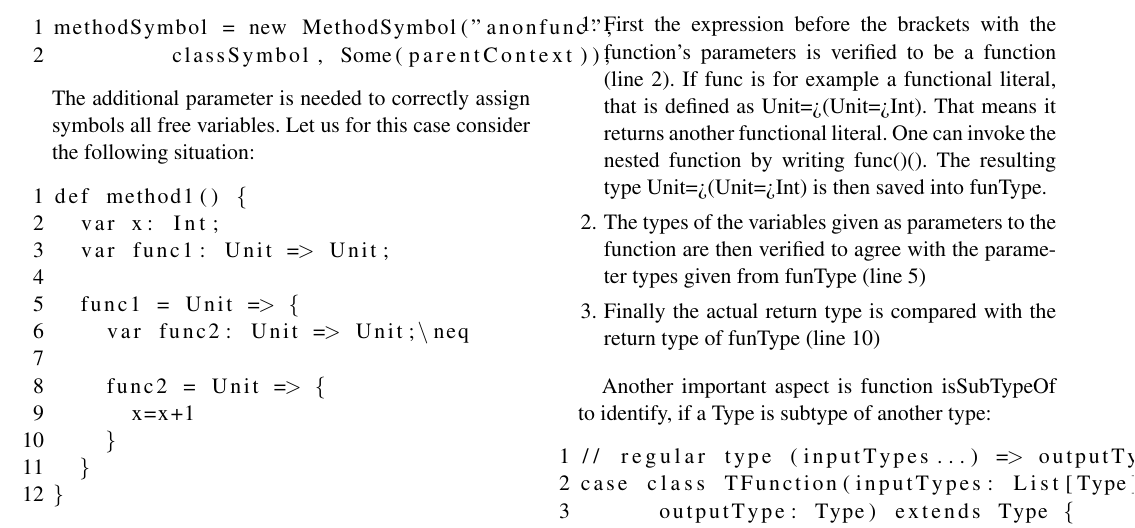
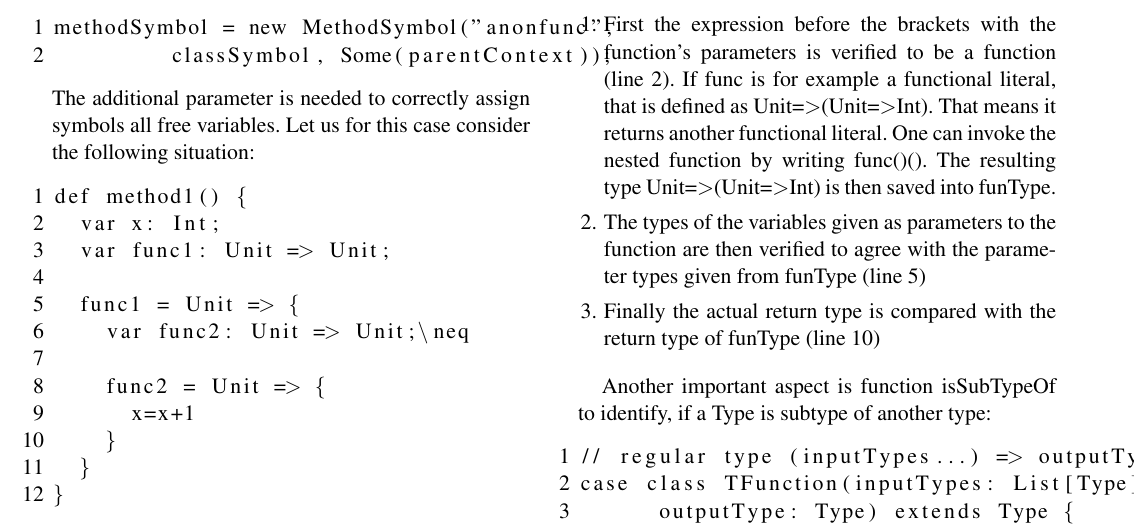
Before and after one commit to Signez/otterc, a LaTeX paper (toolc/docs/report/report.tex, which reads toolc/docs/report/implementation.tex): part of page 4 of 5, cut so that both start at the same text. Compiled offline with pdfLaTeX; a missing font is replaced by an installed copy or a similar font.

Commit message:
corrected use of '>' sign in latex of final report

```diff
--- a/toolc/docs/report/implementation.tex
+++ b/toolc/docs/report/implementation.tex
@@ -94,7 +94,7 @@ case FuncCall(function, expressions) =>
 \end{lstlisting}
 
 \begin{enumerate}
-\item First the expression before the brackets with the function's parameters is verified to be a function (line 2). If func is for example a functional literal, that is defined as Unit=>(Unit=>Int). That means it returns another functional literal. One can invoke the nested function by writing func()(). The resulting type Unit=>(Unit=>Int) is then saved into funType.
+\item First the expression before the brackets with the function's parameters is verified to be a function (line 2). If func is for example a functional literal, that is defined as Unit=\textgreater(Unit=\textgreater Int). That means it returns another functional literal. One can invoke the nested function by writing func()(). The resulting type Unit=\textgreater(Unit=\textgreater Int) is then saved into funType.
 \item The types of the variables given as parameters to the function are then verified to agree with the parameter types given from funType (line 5)
 \item Finally the actual return type is compared with the return type of funType (line 10)
 \end{enumerate}
```
Also changed, not shown: toolc/docs/report/report.pdf, 3 other files.
